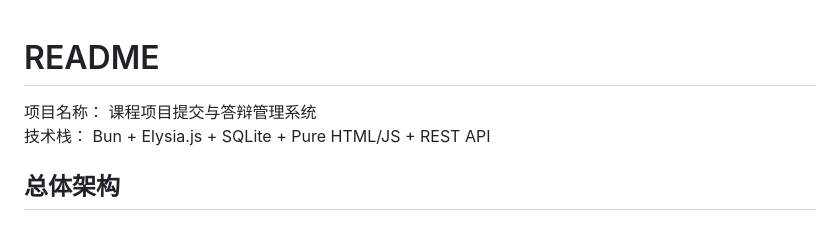
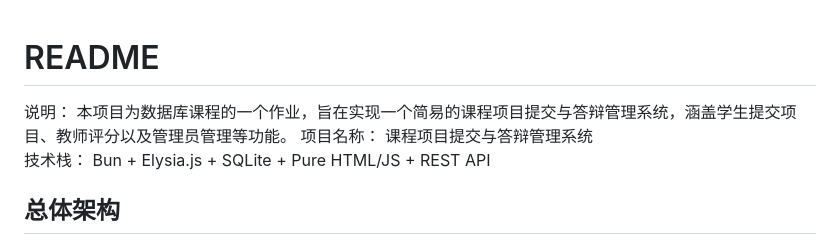
Before and after one commit to Makuraryu/submisys, a Markdown page: README.md, the part around the change. Drawn GitHub-style.

```diff
--- a/README.md
+++ b/README.md
@@ -1,5 +1,6 @@
 # README
 
+说明： 本项目为数据库课程的一个作业，旨在实现一个简易的课程项目提交与答辩管理系统，涵盖学生提交项目、教师评分以及管理员管理等功能。
 项目名称： 课程项目提交与答辩管理系统
 技术栈： Bun + Elysia.js + SQLite + Pure HTML/JS + REST API
 
```
